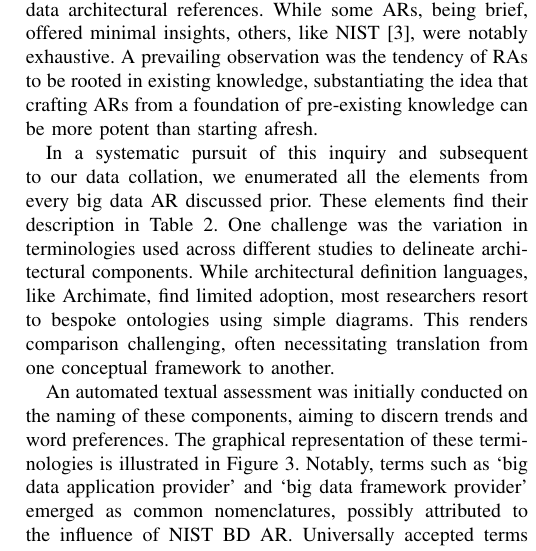
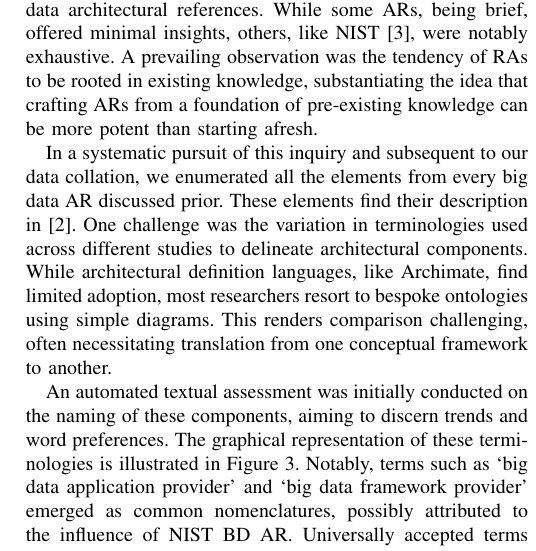
Before and after one commit to Polyhistor/SITIS-conference-BD-testing, a LaTeX paper (conference_101719.tex): part of one column of page 1 of 3, cut so that both start at the same text. Compiled offline with pdfLaTeX; a missing font is replaced by an installed copy or a similar font; a LaTeX package or settings file that is missing is left out.

Commit message:
removed unrelated stuff

```diff
--- a/conference_101719.tex
+++ b/conference_101719.tex
@@ -17,7 +17,7 @@ The primary objective of this section is to delineate the crucial constituents o
 
 Reference architectures (RAs) presented in \cite{b1} and \cite{b2} were assessed and juxtaposed to pinpoint recurrent elements in big data architectural references. While some ARs, being brief, offered minimal insights, others, like NIST \cite{b3}, were notably exhaustive. A prevailing observation was the tendency of RAs to be rooted in existing knowledge, substantiating the idea that crafting ARs from a foundation of pre-existing knowledge can be more potent than starting afresh.
 
-In a systematic pursuit of this inquiry and subsequent to our data collation, we enumerated all the elements from every big data AR discussed prior. These elements find their description in Table 2. One challenge was the variation in terminologies used across different studies to delineate architectural components. While architectural definition languages, like Archimate, find limited adoption, most researchers resort to bespoke ontologies using simple diagrams. This renders comparison challenging, often necessitating translation from one conceptual framework to another.
+In a systematic pursuit of this inquiry and subsequent to our data collation, we enumerated all the elements from every big data AR discussed prior. These elements find their description in \cite{b2}. One challenge was the variation in terminologies used across different studies to delineate architectural components. While architectural definition languages, like Archimate, find limited adoption, most researchers resort to bespoke ontologies using simple diagrams. This renders comparison challenging, often necessitating translation from one conceptual framework to another.
 
 An automated textual assessment was initially conducted on the naming of these components, aiming to discern trends and word preferences. The graphical representation of these terminologies is illustrated in Figure 3. Notably, terms such as ‘big data application provider’ and ‘big data framework provider’ emerged as common nomenclatures, possibly attributed to the influence of NIST BD AR. Universally accepted terms included ‘data consumer’ and ‘data provider’, with ‘layer’ being the chosen descriptor for logically segmenting various AR components.
 
```
Also changed, not shown: conference_101719.pdf, 4 other files.
